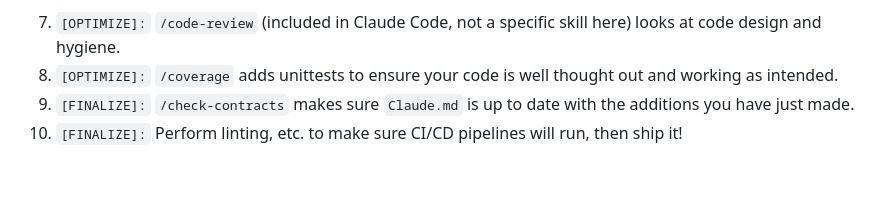
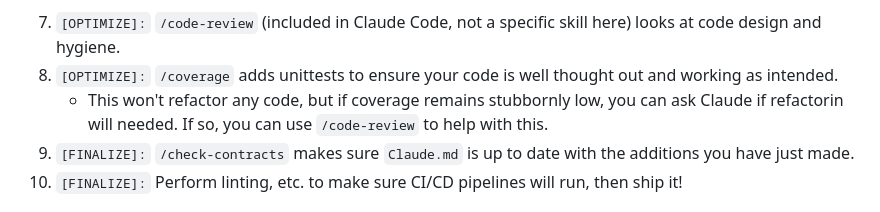
Before and after one commit to mahynski/template-uv-project, a Markdown page: README.md, the part around the change. Drawn GitHub-style; blank space fills up the shorter version.

```diff
--- a/README.md
+++ b/README.md
@@ -57,6 +57,7 @@ This repo is configured to work with Claude Code.
   * At this point, I save the review to a file, then select each "bug" and ask Claude to double check it actually is a bug in a new session. This creates a second opinion and helps dive deeper on real bugs and catches the false positives. The latter often happen because Claude only looks at chunks of code at a time during the initial review instead of seeing everything holistically.
 7. `[OPTIMIZE]:` `/code-review` (included in Claude Code, not a specific skill here) looks at code design and hygiene.
 8. `[OPTIMIZE]:` `/coverage` adds unittests to ensure your code is well thought out and working as intended.
+   * This won't refactor any code, but if coverage remains stubbornly low, you can ask Claude if refactorin will needed. If so, you can use `/code-review` to help with this.
 9. `[FINALIZE]:` `/check-contracts` makes sure `Claude.md` is up to date with the additions you have just made.
 10. `[FINALIZE]:` Perform linting, etc. to make sure CI/CD pipelines will run, then ship it!
 
```
